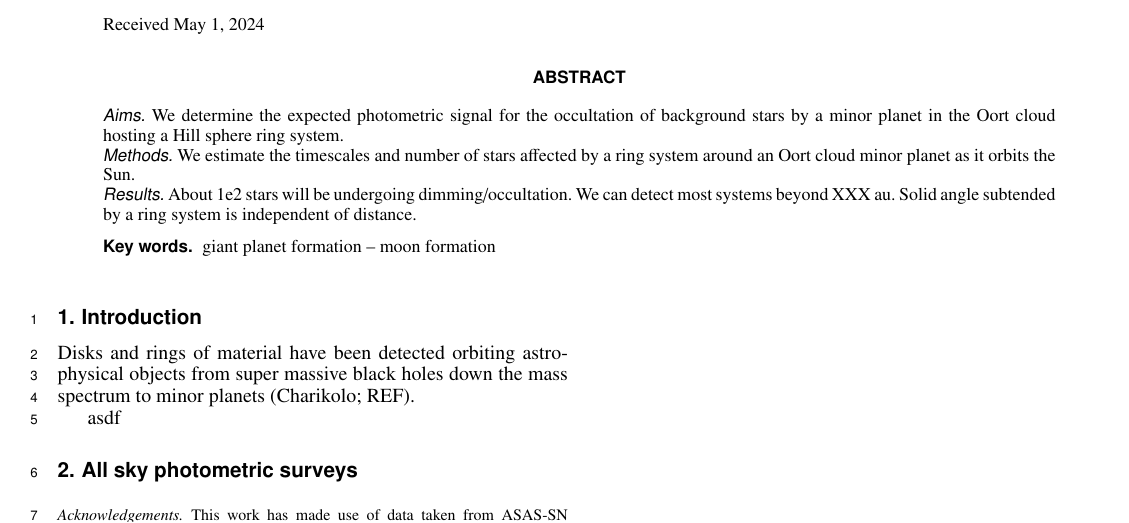
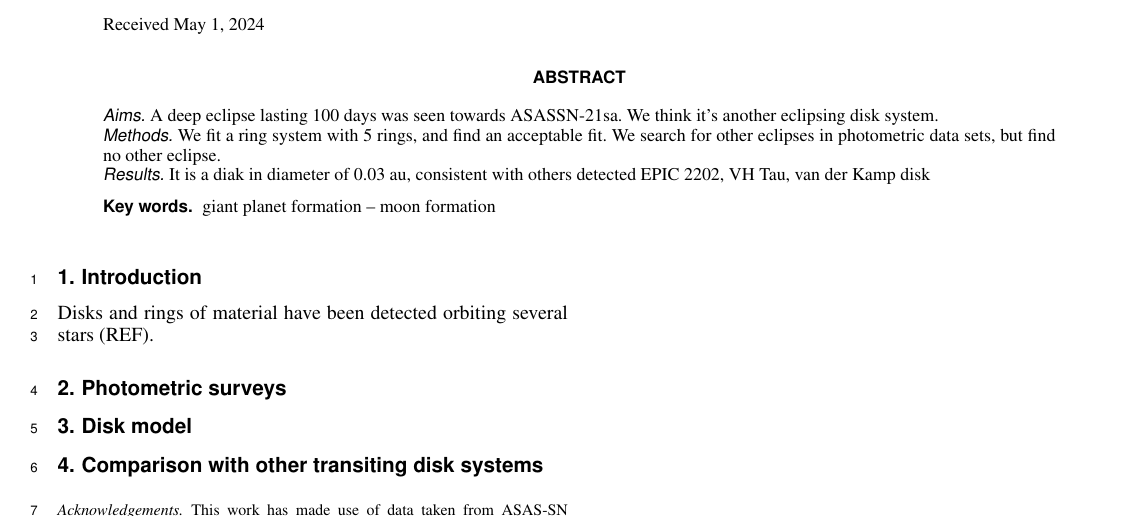
Before and after one commit to mkenworthy/ASASSN-21sa-paper, a LaTeX paper (src/tex/ms.tex): part of the page, cut so that both start at the same text. Compiled offline with pdfLaTeX; a LaTeX package or settings file that is missing is left out.

Commit message:
[showyourwork] overleaf sync

```diff
--- a/src/tex/ms.tex
+++ b/src/tex/ms.tex
@@ -57,14 +57,11 @@
    %
    %Understanding the substructure of these disks provides insight into the moon forming process.}
   % aims heading (mandatory)
-   {We determine the expected photometric signal for the occultation of background stars by a minor planet in the Oort cloud hosting a Hill sphere ring system.}
+   {A deep eclipse lasting 100 days was seen towards ASASSN-21sa. We think it's another eclipsing disk system.}
   % methods heading (mandatory)
-   {We estimate the timescales and number of stars affected by a ring system around an Oort cloud minor planet as it orbits the Sun.}
+   {We fit a ring system with 5 rings, and find an acceptable fit. We search for other eclipses in photometric data sets, but find no other eclipse.}
   % results heading (mandatory)
-   {About 1e2 stars will be undergoing dimming/occultation. We can detect most systems beyond XXX au.
-   %
-   Solid angle subtended by a ring system is independent of distance.
-   %
+   {It is a diak in diameter of 0.03 au, consistent with others detected EPIC 2202, VH Tau, van der Kamp disk
    }
   % conclusions heading (optional), leave it empty if necessary
    {}
@@ -78,10 +75,7 @@
 
 \section{Introduction}\label{sec:intro}
 
-Disks and rings of material have been detected orbiting astrophysical objects from super massive black holes down the mass spectrum to minor planets (Charikolo; REF).
-
-
-asdf
+Disks and rings of material have been detected orbiting several stars (REF).
 
 % \begin{figure}[hbt]
 % \centering
@@ -91,7 +85,11 @@ asdf
 %     \script{plot_parallaxes.py}
 % \end{figure}
 
-\section{All sky photometric surveys}\label{sec:surveys}
+\section{Photometric surveys}\label{sec:surveys}
+
+\section{Disk model}\label{sec:model}
+
+\section{Comparison with other transiting disk systems}\label{sec:comparison}
 
 
 \begin{acknowledgements}
```
